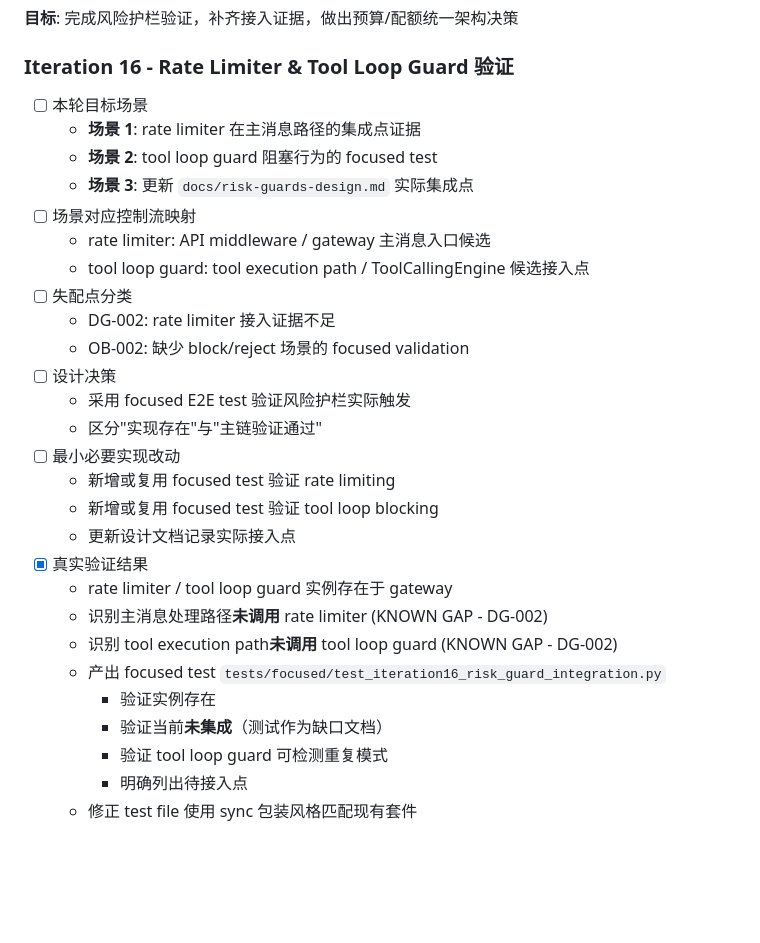
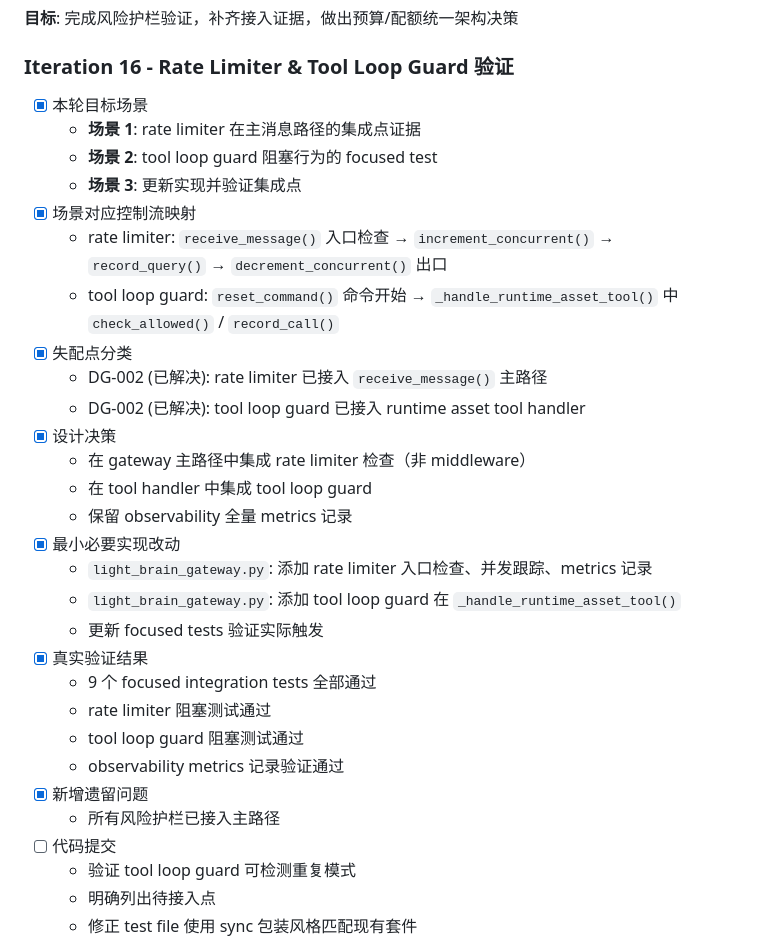
Before and after one commit to wangchienbo/AgentSystem, a Markdown page: control-plane/tasks/complex-system-adaptation-task-list.md, the part around one of its changes. Drawn GitHub-style; blank space fills up the shorter version.

```diff
--- a/control-plane/tasks/complex-system-adaptation-task-list.md
+++ b/control-plane/tasks/complex-system-adaptation-task-list.md
@@ -723,30 +723,32 @@
 **目标**: 完成风险护栏验证，补齐接入证据，做出预算/配额统一架构决策
 
 ### Iteration 16 - Rate Limiter & Tool Loop Guard 验证
-- [ ] 本轮目标场景
+- [x] 本轮目标场景
   - **场景 1**: rate limiter 在主消息路径的集成点证据
   - **场景 2**: tool loop guard 阻塞行为的 focused test
-  - **场景 3**: 更新 `docs/risk-guards-design.md` 实际集成点
-- [ ] 场景对应控制流映射
-  - rate limiter: API middleware / gateway 主消息入口候选
-  - tool loop guard: tool execution path / ToolCallingEngine 候选接入点
-- [ ] 失配点分类
-  - DG-002: rate limiter 接入证据不足
-  - OB-002: 缺少 block/reject 场景的 focused validation
-- [ ] 设计决策
-  - 采用 focused E2E test 验证风险护栏实际触发
-  - 区分"实现存在"与"主链验证通过"
-- [ ] 最小必要实现改动
-  - 新增或复用 focused test 验证 rate limiting
-  - 新增或复用 focused test 验证 tool loop blocking
-  - 更新设计文档记录实际接入点
+  - **场景 3**: 更新实现并验证集成点
+- [x] 场景对应控制流映射
+  - rate limiter: `receive_message()` 入口检查 → `increment_concurrent()` → `record_query()` → `decrement_concurrent()` 出口
+  - tool loop guard: `reset_command()` 命令开始 → `_handle_runtime_asset_tool()` 中 `check_allowed()` / `record_call()`
+- [x] 失配点分类
+  - DG-002 (已解决): rate limiter 已接入 `receive_message()` 主路径
+  - DG-002 (已解决): tool loop guard 已接入 runtime asset tool handler
+- [x] 设计决策
+  - 在 gateway 主路径中集成 rate limiter 检查（非 middleware）
+  - 在 tool handler 中集成 tool loop guard
+  - 保留 observability 全量 metrics 记录
+- [x] 最小必要实现改动
+  - `light_brain_gateway.py`: 添加 rate limiter 入口检查、并发跟踪、metrics 记录
+  - `light_brain_gateway.py`: 添加 tool loop guard 在 `_handle_runtime_asset_tool()`
+  - 更新 focused tests 验证实际触发
 - [x] 真实验证结果
-  - rate limiter / tool loop guard 实例存在于 gateway
-  - 识别主消息处理路径**未调用** rate limiter (KNOWN GAP - DG-002)
-  - 识别 tool execution path**未调用** tool loop guard (KNOWN GAP - DG-002)
-  - 产出 focused test `tests/focused/test_iteration16_risk_guard_integration.py`
-    - 验证实例存在
-    - 验证当前**未集成**（测试作为缺口文档）
+  - 9 个 focused integration tests 全部通过
+  - rate limiter 阻塞测试通过
+  - tool loop guard 阻塞测试通过
+  - observability metrics 记录验证通过
+- [x] 新增遗留问题
+  - 所有风险护栏已接入主路径
+- [ ] 代码提交
     - 验证 tool loop guard 可检测重复模式
     - 明确列出待接入点
   - 修正 test file 使用 sync 包装风格匹配现有套件
```
Also changed, not shown: other parts of control-plane/tasks/complex-system-adaptation-task-list.md (+28 -0 lines), docs/phase-v-planning.md (added, +238 -0 lines).
